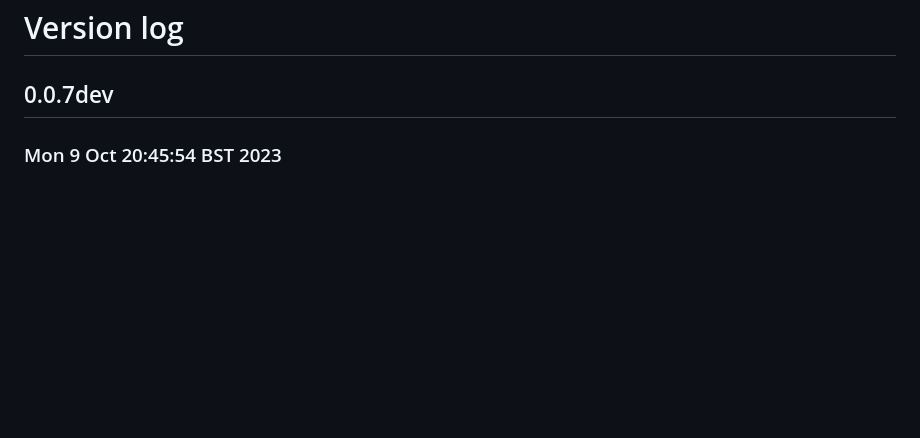
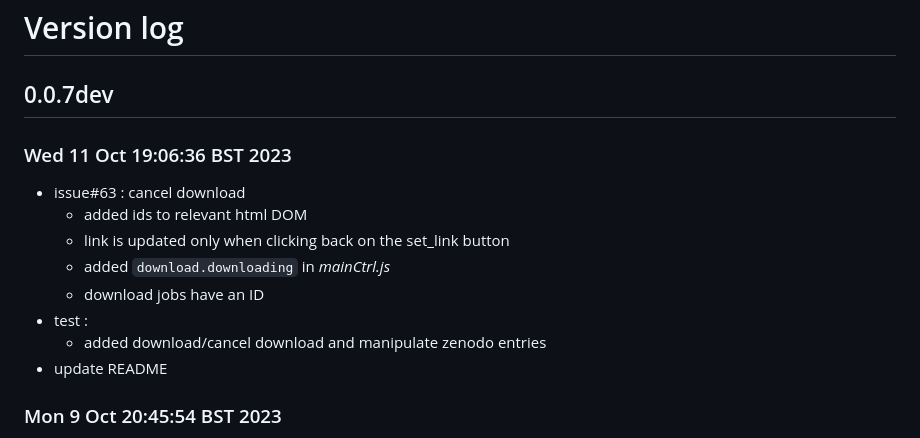
Before and after one commit to ccp4/edly, a Markdown page: changelog.md, the part around the change. Rendered like a GitHub page; blank space fills up the shorter version.

Commit message:
issue#63 complete

```diff
--- a/changelog.md
+++ b/changelog.md
@@ -1,5 +1,15 @@
 # Version log
 ## 0.0.7dev
+
+### Wed 11 Oct 19:06:36 BST 2023
+- issue#63 : cancel download
+  - added ids to relevant html DOM
+  - link is updated only when clicking back on the set_link button
+  - added `download.downloading` in *mainCtrl.js*
+  - download jobs have an ID
+- test :
+  - added download/cancel download and manipulate zenodo entries
+- update README
 
 ### Mon  9 Oct 20:45:54 BST 2023
 - added test option to run only specific files as `run_tests.sh -m 'frames'`
```
Also changed, not shown: README.md (+7 -38 lines), static/images/edly.png, 11 other files.
